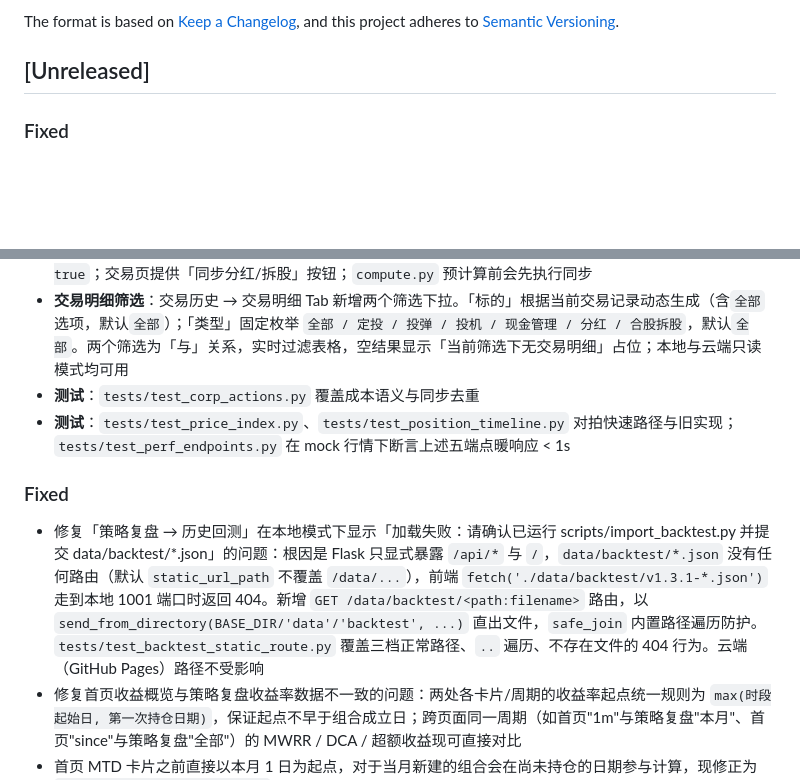
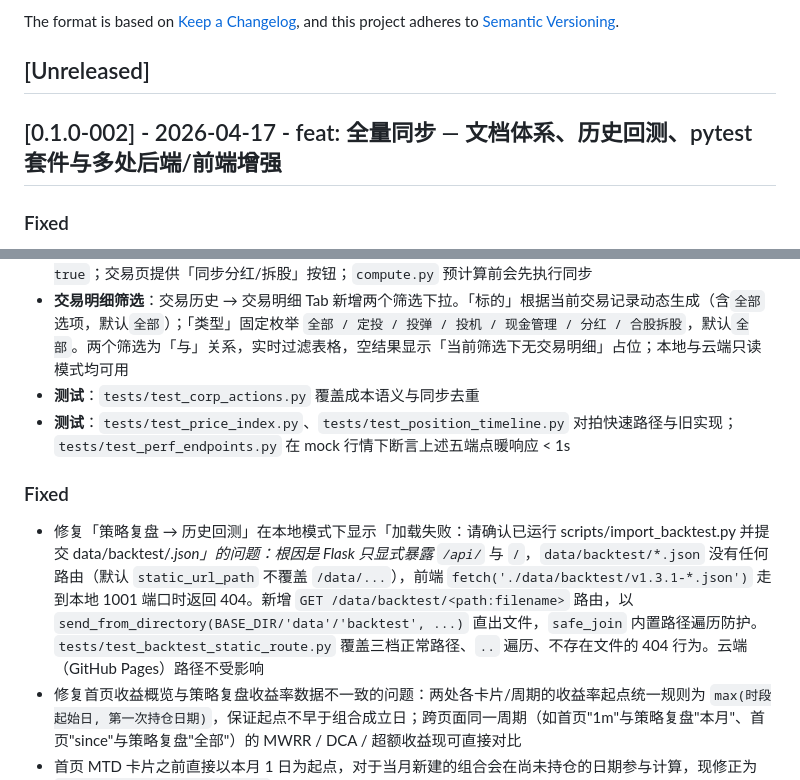
Before and after one commit to xiulonnn-crypto/Tianfu_Strategy, a Markdown page: CHANGELOG.md, 2 parts joined by grey strips. GitHub-like rendering; blank space fills up the shorter version.

Commit message:
chore: bump CHANGELOG to [0.1.0-002]

```diff
--- a/CHANGELOG.md
+++ b/CHANGELOG.md
@@ -6,6 +6,8 @@ The format is based on [Keep a Changelog](https://keepachangelog.com/en/1.1.0/),
 and this project adheres to [Semantic Versioning](https://semver.org/spec/v2.0.0.html).
 
 ## [Unreleased]
+
+## [0.1.0-002] - 2026-04-17 - feat: 全量同步 — 文档体系、历史回测、pytest 套件与多处后端/前端增强
 
 ### Fixed
 
@@ -19,11 +21,11 @@ and this project adheres to [Semantic Versioning](https://semver.org/spec/v2.0.0
 - **公司行为同步**：`POST /api/corp-actions/sync` 从 Yahoo Finance 拉取 `Ticker.dividends` / `Ticker.splits`，自动写入 `type` 为「分红」「合股拆股」的交易（`auto: true`）；分红按再投资近似增加股数且不增加现金成本，拆股以成对买卖记录保持总成本不变。`/api/version` 增加 `corp_actions: true`；交易页提供「同步分红/拆股」按钮；`compute.py` 预计算前会先执行同步
 - **交易明细筛选**：交易历史 → 交易明细 Tab 新增两个筛选下拉。「标的」根据当前交易记录动态生成（含`全部`选项，默认`全部`）；「类型」固定枚举 `全部 / 定投 / 投弹 / 投机 / 现金管理 / 分红 / 合股拆股`，默认`全部`。两个筛选为「与」关系，实时过滤表格，空结果显示「当前筛选下无交易明细」占位；本地与云端只读模式均可用
 - **测试**：`tests/test_corp_actions.py` 覆盖成本语义与同步去重
-- **测试**：`tests/test_price_index.py`、`tests/test_position_timeline.py` 对拍快速路径与旧实现；`tests/test_perf_endpoints.py` 在 mock 行情下断言上述五端点暖响应 &lt; 1s
+- **测试**：`tests/test_price_index.py`、`tests/test_position_timeline.py` 对拍快速路径与旧实现；`tests/test_perf_endpoints.py` 在 mock 行情下断言上述五端点暖响应 < 1s
 
 ### Fixed
 
-- 修复「策略复盘 → 历史回测」在本地模式下显示「加载失败：请确认已运行 scripts/import_backtest.py 并提交 data/backtest/*.json」的问题：根因是 Flask 只显式暴露 `/api/*` 与 `/`，`data/backtest/*.json` 没有任何路由（默认 `static_url_path` 不覆盖 `/data/...`），前端 `fetch('./data/backtest/v1.3.1-*.json')` 走到本地 1001 端口时返回 404。新增 `GET /data/backtest/<path:filename>` 路由，以 `send_from_directory(BASE_DIR/'data'/'backtest', ...)` 直出文件，`safe_join` 内置路径遍历防护。`tests/test_backtest_static_route.py` 覆盖三档正常路径、`..` 遍历、不存在文件的 404 行为。云端（GitHub Pages）路径不受影响
+- 修复「策略复盘 → 历史回测」在本地模式下显示「加载失败：请确认已运行 scripts/import_backtest.py 并提交 data/backtest/*.json」的问题：根因是 Flask 只显式暴露 `/api/`* 与 `/`，`data/backtest/*.json` 没有任何路由（默认 `static_url_path` 不覆盖 `/data/...`），前端 `fetch('./data/backtest/v1.3.1-*.json')` 走到本地 1001 端口时返回 404。新增 `GET /data/backtest/<path:filename>` 路由，以 `send_from_directory(BASE_DIR/'data'/'backtest', ...)` 直出文件，`safe_join` 内置路径遍历防护。`tests/test_backtest_static_route.py` 覆盖三档正常路径、`..` 遍历、不存在文件的 404 行为。云端（GitHub Pages）路径不受影响
 - 修复首页收益概览与策略复盘收益率数据不一致的问题：两处各卡片/周期的收益率起点统一规则为 `max(时段起始日, 第一次持仓日期)`，保证起点不早于组合成立日；跨页面同一周期（如首页"1m"与策略复盘"本月"、首页"since"与策略复盘"全部"）的 MWRR / DCA / 超额收益现可直接对比
 - 首页 MTD 卡片之前直接以本月 1 日为起点，对于当月新建的组合会在尚未持仓的日期参与计算，现修正为 `max(本月 1 日, 第一次持仓日期)`
 - 修复「同步分红/拆股」生成的再投资股数与 IB 实际对账不一致的问题：旧公式 `div × shares / ex_close` 忽略了美股 30% 预扣税与付息日 VWAP，2026-03-23 QQQM 分红系统记 0.212054 股、IB 实际 0.1539 股（差 +0.058 股/$14 对账分歧）。新公式 `div × shares × (1 - 预扣税率) / 付息日开盘价`，预扣税率与付息日工作日偏移做成可配置（`dividend_withholding_rate` 默认 0.30、`dividend_reinvest_offset_bd` 默认 5）。同时放开已自动生成的分红/拆股记录的编辑入口，保留原有手动新建仍被禁止的保护；分红行补充 `withholding_rate` / `pay_date` / `reinvest_price` / `gross_dividend_usd` / `div_per_share` 等审计元数据（`gross_dividend_usd` 已加入 `compute.py` 脱敏清单）
```
